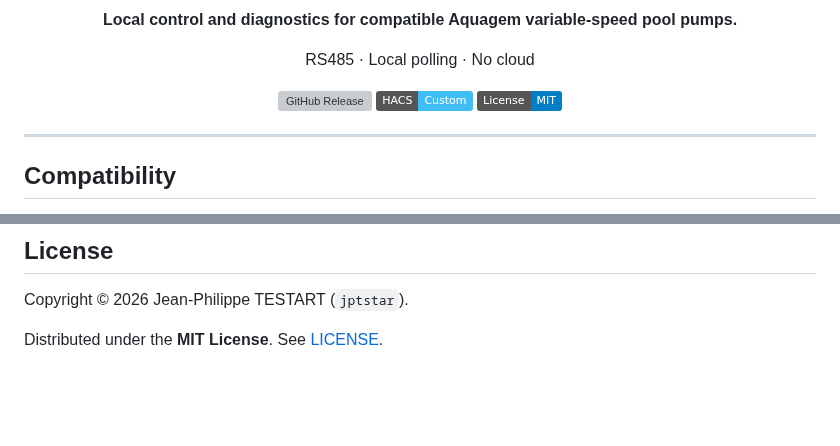
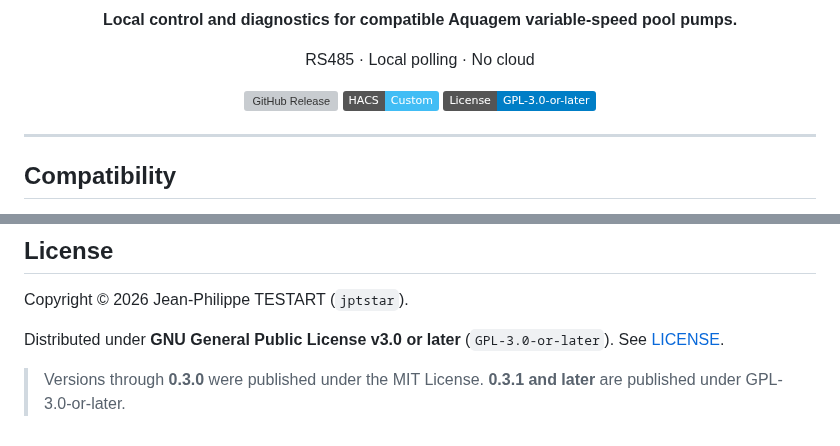
Before and after one commit to jptstar/ha-aquagem-isaver, a Markdown page: README.md, 2 parts joined by grey strips. GitHub-like rendering; badges without logos; blank space fills up the shorter version; grey boxes are pictures that could not be loaded.

Commit message:
Update README for GPL-3.0-or-later

```diff
--- a/README.md
+++ b/README.md
@@ -9,7 +9,7 @@
 <p align="center">
   <a href="https://github.com/jptstar/ha-aquagem-isaver/releases"><img alt="GitHub Release" src="https://img.shields.io/github/v/release/jptstar/ha-aquagem-isaver"></a>
   <a href="https://github.com/hacs/integration"><img alt="HACS" src="https://img.shields.io/badge/HACS-Custom-41BDF5"></a>
-  <a href="LICENSE"><img alt="MIT License" src="https://img.shields.io/badge/License-MIT-blue"></a>
+  <a href="LICENSE"><img alt="GPL-3.0-or-later" src="https://img.shields.io/badge/License-GPL--3.0--or--later-blue"></a>
 </p>
 
 ---
@@ -341,4 +341,6 @@ Created and maintained by **Jean-Philippe TESTART · `jptstar`**
 
 Copyright © 2026 Jean-Philippe TESTART (`jptstar`).
 
-Distributed under the **MIT License**. See [LICENSE](LICENSE).
+Distributed under **GNU General Public License v3.0 or later** (`GPL-3.0-or-later`). See [LICENSE](LICENSE).
+
+> Versions through **0.3.0** were published under the MIT License. **0.3.1 and later** are published under GPL-3.0-or-later.
```
